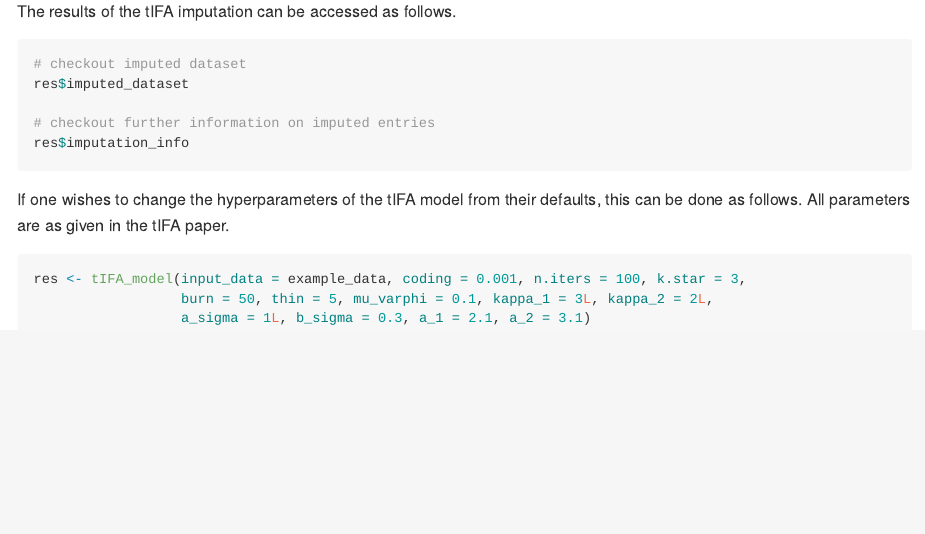
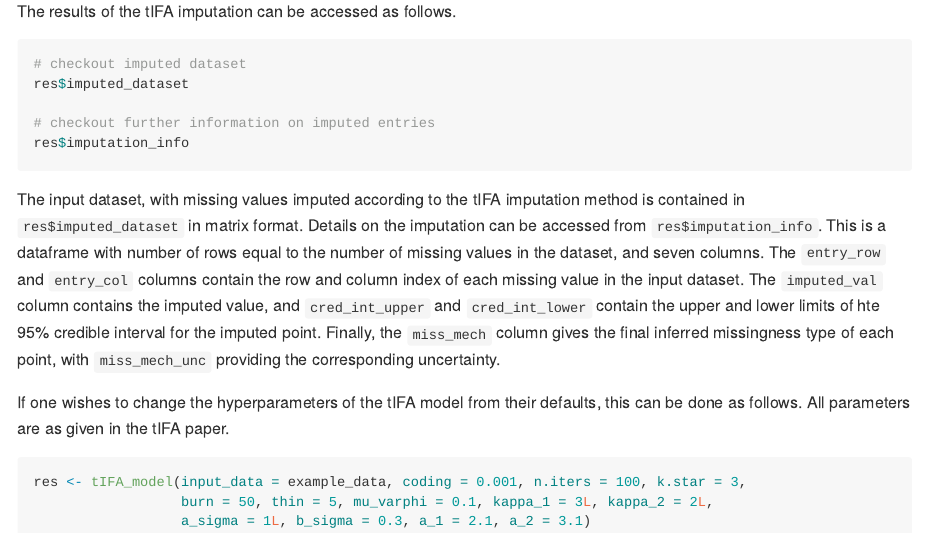
Before and after one commit to enveda/tIFAr, an R Markdown document (README.Rmd): the page in a window 1100 px wide, from 1190 px down. The pictures show the output file README.md that the author committed with the source, drawn offline in the style of GitHub.

Commit message:
further details added to readme

````diff
--- a/README.Rmd
+++ b/README.Rmd
@@ -70,6 +70,8 @@ res$imputed_dataset
 res$imputation_info
 ```
 
+The input dataset, with missing values imputed according to the tIFA imputation method is contained in `res$imputed_dataset` in matrix format. Details on the imputation can be accessed from `res$imputation_info`. This is a dataframe with number of rows equal to the number of missing values in the dataset, and seven columns. The `entry_row` and `entry_col` columns contain the row and column index of each missing value in the input dataset. The `imputed_val` column contains the imputed value, and `cred_int_upper` and `cred_int_lower` contain the upper and lower limits of hte 95\% credible interval for the imputed point. Finally, the `miss_mech` column gives the final inferred missingness type of each point, with `miss_mech_unc` providing the corresponding uncertainty.
+
 If one wishes to change the hyperparameters of the tIFA model from their defaults, this can be done as follows. All parameters are as given in the tIFA paper.
 
 ```{r, results = FALSE}
````
Also changed, not shown: README.md.
